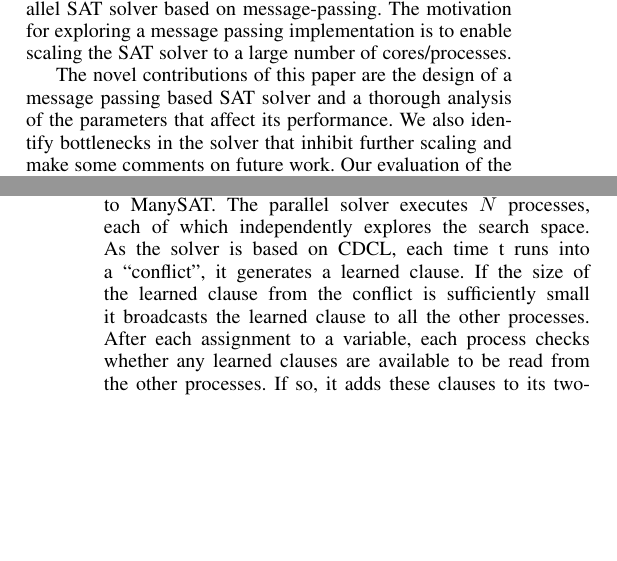
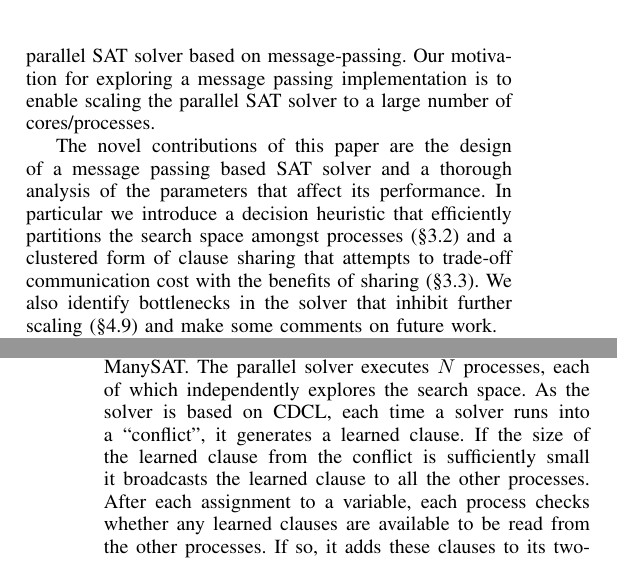
Before and after one commit to pramod/mpisat, a LaTeX paper (report/prelim/report.tex): two parts of the columns of pages 1 and 3 of 9, joined at a grey line, cut so that both start at the same text, the shorter picture padded with empty space. Compiled offline with pdfLaTeX.

Commit message:
typos fixed.

```diff
--- a/report/prelim/report.tex
+++ b/report/prelim/report.tex
@@ -82,9 +80,14 @@ opened up up an opportunity for research into parallel SAT solvers and some
 parallel SAT solvers~\cite{ManySAT} have been designed for shared-memory
 machines.  In this work, we build and evaluate a parallel SAT solver based on
-message-passing. The motivation for exploring a message passing implementation
-is to enable scaling the SAT solver to a large number of cores/processes.
+message-passing. Our motivation for exploring a message passing implementation
+is to enable scaling the parallel SAT solver to a large number of
+cores/processes.
 
 The novel contributions of this paper are the design of a message passing based
 SAT solver and a thorough analysis of the parameters that affect its
-performance. We also identify bottlenecks in the solver that inhibit further
-scaling and make some comments on future work.  Our evaluation of the
+performance. In particular we introduce a decision heuristic that efficiently
+partitions the search space amongst processes (\S\ref{sec:decheu}) and
+a clustered form of clause sharing that attempts to trade-off communication
+cost with the benefits of sharing (\S\ref{sec:clustered sharing}). We also
+identify bottlenecks in the solver that inhibit further scaling (\S
+\ref{sec:disc}) and make some comments on future work.
@@ -232,9 +237,12 @@ seed for each process and the use of a slightly modified decision heuristic
 
 At a high-level our parallelization strategy is similar to ManySAT. The
 parallel solver executes $N$ processes, each of which independently explores
-the search space. As the solver is based on CDCL, each time t runs into a
-``conflict'', it generates a learned clause. If the size of the learned clause
-from the conflict is sufficiently small it broadcasts the learned clause to all
-the other processes.  After each assignment to a variable, each process checks
-whether any learned clauses are available to be read from the other processes.
-If so, it adds these clauses to its two-literal watching data structure. To
+the search space. As the solver is based on CDCL, each time a solver runs into
+a ``conflict'', it generates a learned clause. If the size of the learned
+clause from the conflict is sufficiently small it broadcasts the learned clause
+to all the other processes.  After each assignment to a variable, each process
+checks whether any learned clauses are available to be read from the other
+processes.  If so, it adds these clauses to its two-literal watching data
+structure. To ensure that the different processes of the solver don't end up
+doing redundant work, we use different random seeds for each thread and bias
+each thread towards certain variables resulting in a type of divide-and-conquer
```
Also changed, not shown: report/prelim/report.tex (37 more changed lines).
